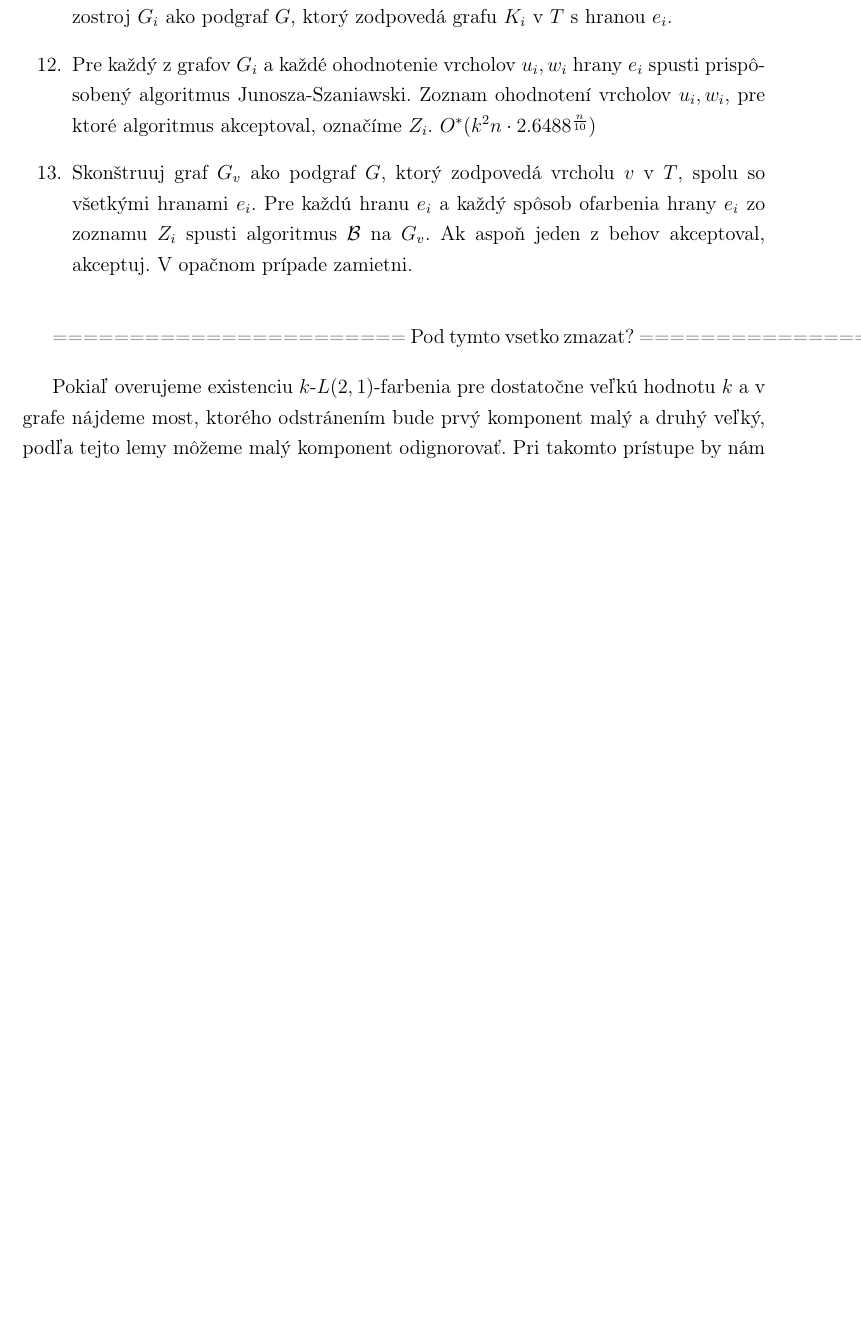
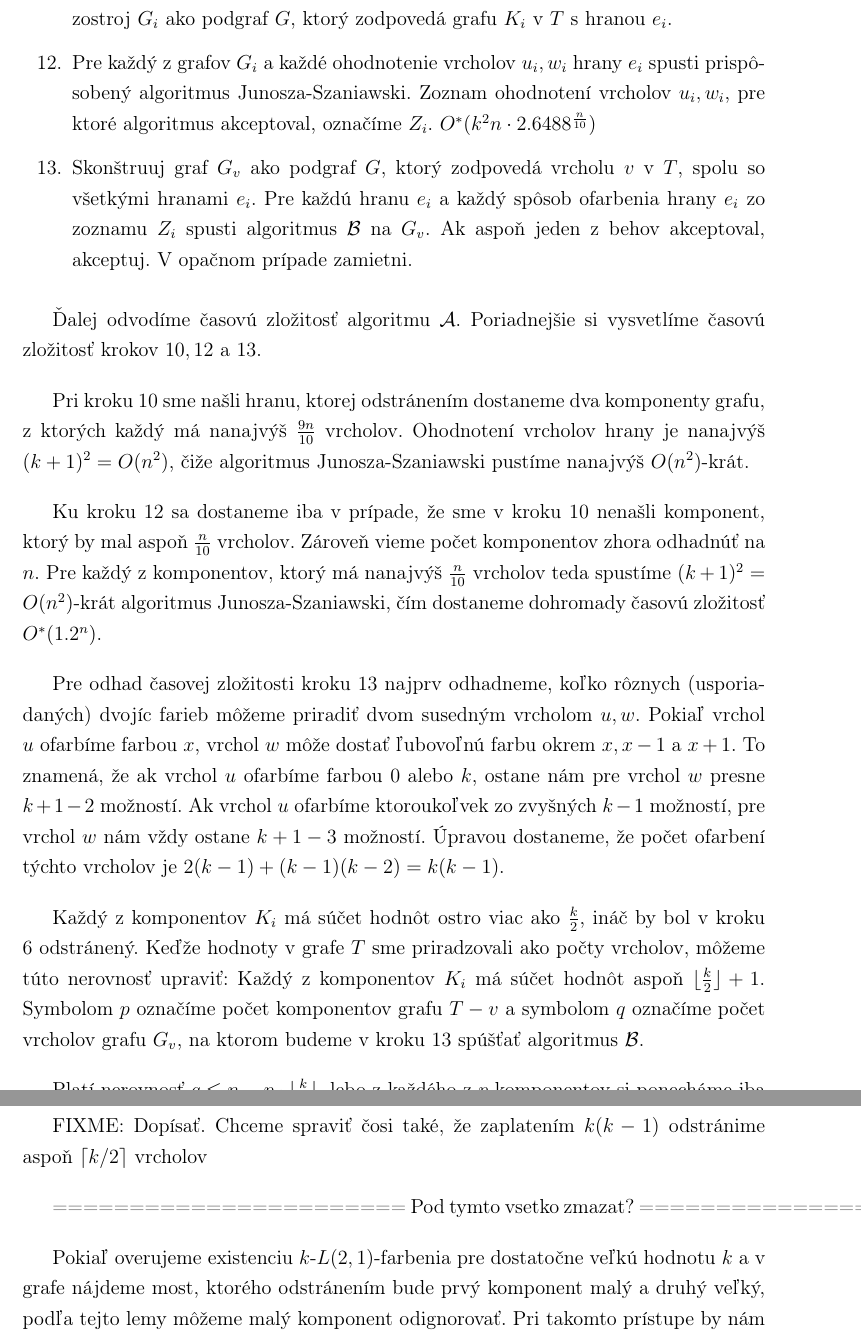
Before and after one commit to Sameth/master-thesis, a LaTeX book (main.tex, which reads osekavanie.tex): part of page 33 of 65 before the commit and two parts of pages 33 and 34 of 66 after it, the two joined at a grey line, cut so that both start at the same text, the shorter picture padded with empty space. Compiled offline with pdfLaTeX.

Commit message:
random shit

```diff
--- a/osekavanie.tex
+++ b/osekavanie.tex
@@ -370,6 +369,36 @@ keď existuje $L(2,1)$-farbenie grafu $G$ s rozsahom $k$. Popis algoritmu:
           spusti algoritmus $\mathcal{B}$ na $G_v$. Ak aspoň jeden z behov akceptoval, akceptuj.
           V opačnom prípade zamietni.
 \end{enumerate}
+
+Ďalej odvodíme časovú zložitosť algoritmu $\mathcal{A}$. Poriadnejšie si vysvetlíme časovú zložitosť
+krokov $10, 12$ a $13$.
+
+Pri kroku $10$ sme našli hranu, ktorej odstránením dostaneme dva komponenty
+grafu, z ktorých každý má nanajvýš $\frac{9n}{10}$ vrcholov. Ohodnotení vrcholov hrany je nanajvýš
+$(k+1)^2 = O(n^2)$, čiže algoritmus Junosza-Szaniawski pustíme nanajvýš $O(n^2)$-krát.
+
+Ku kroku $12$ sa dostaneme iba v prípade, že sme v kroku $10$ nenašli komponent, ktorý by mal
+aspoň $\frac{n}{10}$ vrcholov. Zároveň vieme počet komponentov zhora odhadnúť na $n$. Pre každý
+z komponentov, ktorý má nanajvýš $\frac{n}{10}$ vrcholov teda spustíme $(k+1)^2 = O(n^2)$-krát
+algoritmus Junosza-Szaniawski, čím dostaneme dohromady časovú zložitosť $O^*(1.2^n)$.
+
+Pre odhad časovej zložitosti kroku $13$ najprv odhadneme, koľko rôznych (usporiadaných) dvojíc
+farieb môžeme priradiť dvom susedným vrcholom $u, w$.
+Pokiaľ vrchol $u$ ofarbíme farbou $x$, vrchol $w$ môže dostať ľubovoľnú farbu okrem $x, x-1$ a $x + 1$.
+To znamená, že ak vrchol $u$ ofarbíme farbou $0$ alebo $k$, ostane nám pre vrchol $w$ presne $k + 1 - 2$ možností.
+Ak vrchol $u$ ofarbíme ktoroukoľvek zo zvyšných $k-1$ možností, pre vrchol $w$ nám vždy ostane $k + 1 - 3$
+možností. Úpravou dostaneme, že počet ofarbení týchto vrcholov je $2(k-1) + (k-1)(k-2) = k(k-1)$.
+
+Každý z komponentov $K_i$ má súčet hodnôt ostro viac ako $\frac{k}{2}$, ináč by bol v kroku $6$
+odstránený. Keďže hodnoty v grafe $T$ sme priradzovali ako počty vrcholov, môžeme túto nerovnosť upraviť:
+Každý z komponentov $K_i$ má súčet hodnôt aspoň $\lfloor \frac{k}{2} \rfloor + 1$. Symbolom $p$
+označíme počet komponentov grafu $T - v$ a symbolom $q$ označíme počet vrcholov grafu $G_v$,
+na ktorom budeme v kroku $13$ spúšťať algoritmus $\mathcal{B}$.
+
+Platí nerovnosť $q \leq n - p \cdot \lfloor \frac{k}{2} \rfloor$, lebo z každého z $p$ komponentov
+si ponecháme iba jeden vrchol.
+
+FIXME: Dopísať. Chceme spraviť čosi také, že zaplatením $k(k-1)$ odstránime aspoň $\lceil k/2 \rceil$ vrcholov
 
 ======================= Pod tymto vsetko zmazat? ============================================
 
```
Also changed, not shown: ciastfarbenia.tex (+7 -7 lines), osekavanie.tex (21 more changed lines).
